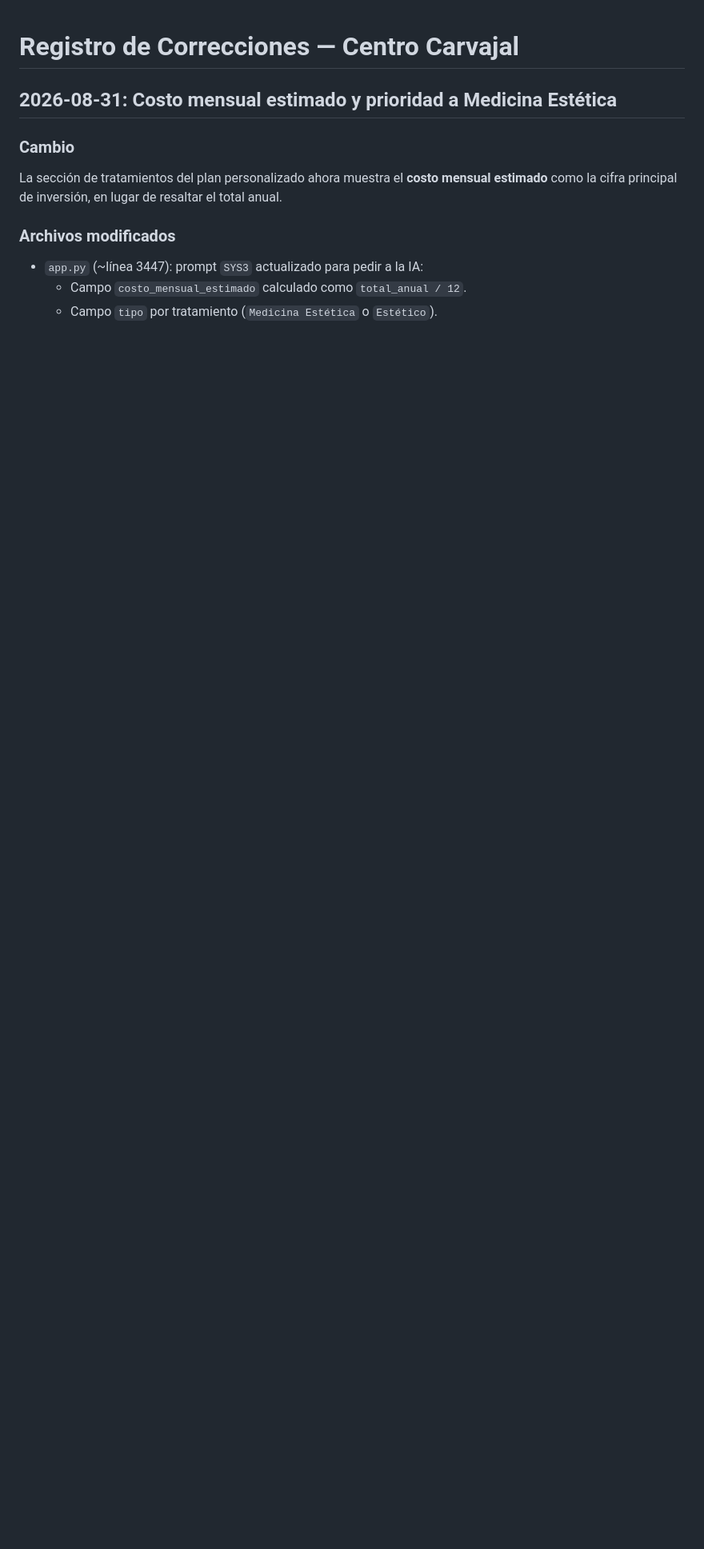
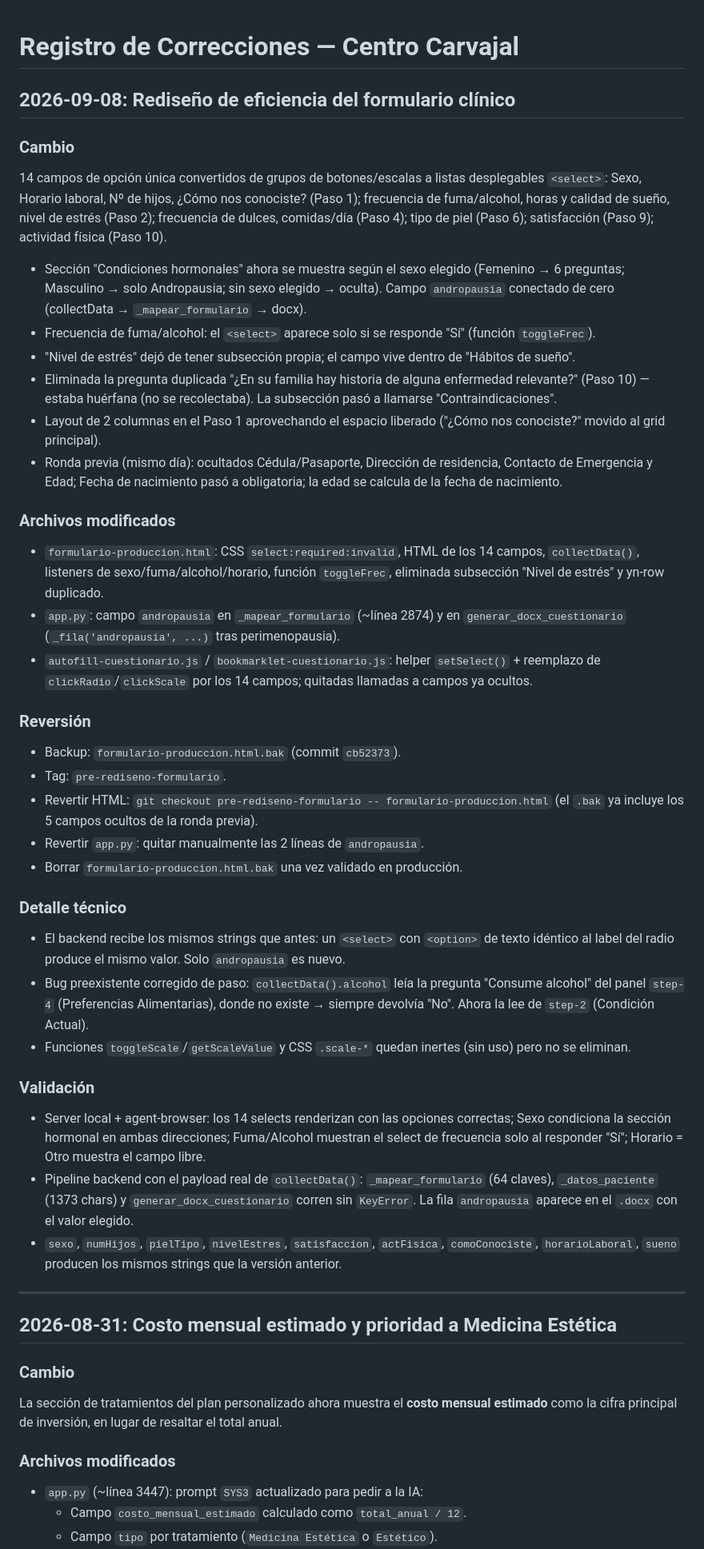
Before and after one commit to lsaijr/carvajal-metodo, a Markdown page: FIXLOG.md, the part around the change. Shown at 80% size. Drawn GitHub-style; blank space fills up the shorter version.

Commit message:
docs: registra el rediseño de eficiencia del formulario en FIXLOG
Co-Authored-By: Claude Sonnet 5 <noreply@anthropic.com>
Claude-Session: https://claude.ai/code/session_01ALSAGadnUCDVhtPghEBbF1

```diff
--- a/FIXLOG.md
+++ b/FIXLOG.md
@@ -1,4 +1,78 @@
 # Registro de Correcciones — Centro Carvajal
+
+## 2026-09-08: Rediseño de eficiencia del formulario clínico
+
+### Cambio
+
+14 campos de opción única convertidos de grupos de botones/escalas a listas
+desplegables `<select>`: Sexo, Horario laboral, Nº de hijos, ¿Cómo nos
+conociste? (Paso 1); frecuencia de fuma/alcohol, horas y calidad de sueño,
+nivel de estrés (Paso 2); frecuencia de dulces, comidas/día (Paso 4); tipo de
+piel (Paso 6); satisfacción (Paso 9); actividad física (Paso 10).
+
+- Sección "Condiciones hormonales" ahora se muestra según el sexo elegido
+  (Femenino → 6 preguntas; Masculino → solo Andropausia; sin sexo elegido →
+  oculta). Campo `andropausia` conectado de cero (collectData →
+  `_mapear_formulario` → docx).
+- Frecuencia de fuma/alcohol: el `<select>` aparece solo si se responde "Sí"
+  (función `toggleFrec`).
+- "Nivel de estrés" dejó de tener subsección propia; el campo vive dentro de
+  "Hábitos de sueño".
+- Eliminada la pregunta duplicada "¿En su familia hay historia de alguna
+  enfermedad relevante?" (Paso 10) — estaba huérfana (no se recolectaba). La
+  subsección pasó a llamarse "Contraindicaciones".
+- Layout de 2 columnas en el Paso 1 aprovechando el espacio liberado
+  ("¿Cómo nos conociste?" movido al grid principal).
+- Ronda previa (mismo día): ocultados Cédula/Pasaporte, Dirección de
+  residencia, Contacto de Emergencia y Edad; Fecha de nacimiento pasó a
+  obligatoria; la edad se calcula de la fecha de nacimiento.
+
+### Archivos modificados
+
+- `formulario-produccion.html`: CSS `select:required:invalid`, HTML de los 14
+  campos, `collectData()`, listeners de sexo/fuma/alcohol/horario, función
+  `toggleFrec`, eliminada subsección "Nivel de estrés" y yn-row duplicado.
+- `app.py`: campo `andropausia` en `_mapear_formulario` (~línea 2874) y en
+  `generar_docx_cuestionario` (`_fila('andropausia', ...)` tras perimenopausia).
+- `autofill-cuestionario.js` / `bookmarklet-cuestionario.js`: helper
+  `setSelect()` + reemplazo de `clickRadio`/`clickScale` por los 14 campos;
+  quitadas llamadas a campos ya ocultos.
+
+### Reversión
+
+- Backup: `formulario-produccion.html.bak` (commit `cb52373`).
+- Tag: `pre-rediseno-formulario`.
+- Revertir HTML: `git checkout pre-rediseno-formulario -- formulario-produccion.html`
+  (el `.bak` ya incluye los 5 campos ocultos de la ronda previa).
+- Revertir `app.py`: quitar manualmente las 2 líneas de `andropausia`.
+- Borrar `formulario-produccion.html.bak` una vez validado en producción.
+
+### Detalle técnico
+
+- El backend recibe los mismos strings que antes: un `<select>` con `<option>`
+  de texto idéntico al label del radio produce el mismo valor. Solo
+  `andropausia` es nuevo.
+- Bug preexistente corregido de paso: `collectData().alcohol` leía la pregunta
+  "Consume alcohol" del panel `step-4` (Preferencias Alimentarias), donde no
+  existe → siempre devolvía "No". Ahora la lee de `step-2` (Condición Actual).
+- Funciones `toggleScale`/`getScaleValue` y CSS `.scale-*` quedan inertes (sin
+  uso) pero no se eliminan.
+
+### Validación
+
+- Server local + agent-browser: los 14 selects renderizan con las opciones
+  correctas; Sexo condiciona la sección hormonal en ambas direcciones;
+  Fuma/Alcohol muestran el select de frecuencia solo al responder "Sí";
+  Horario = Otro muestra el campo libre.
+- Pipeline backend con el payload real de `collectData()`:
+  `_mapear_formulario` (64 claves), `_datos_paciente` (1373 chars) y
+  `generar_docx_cuestionario` corren sin `KeyError`. La fila `andropausia`
+  aparece en el `.docx` con el valor elegido.
+- `sexo`, `numHijos`, `pielTipo`, `nivelEstres`, `satisfaccion`, `actFisica`,
+  `comoConociste`, `horarioLaboral`, `sueno` producen los mismos strings que
+  la versión anterior.
+
+---
 
 ## 2026-08-31: Costo mensual estimado y prioridad a Medicina Estética
 
```
